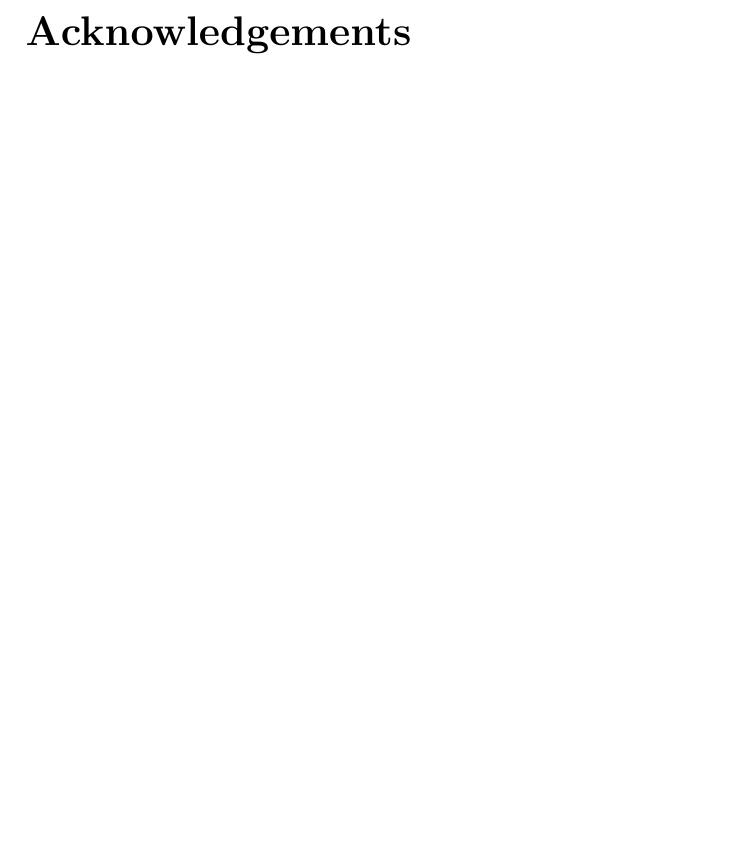
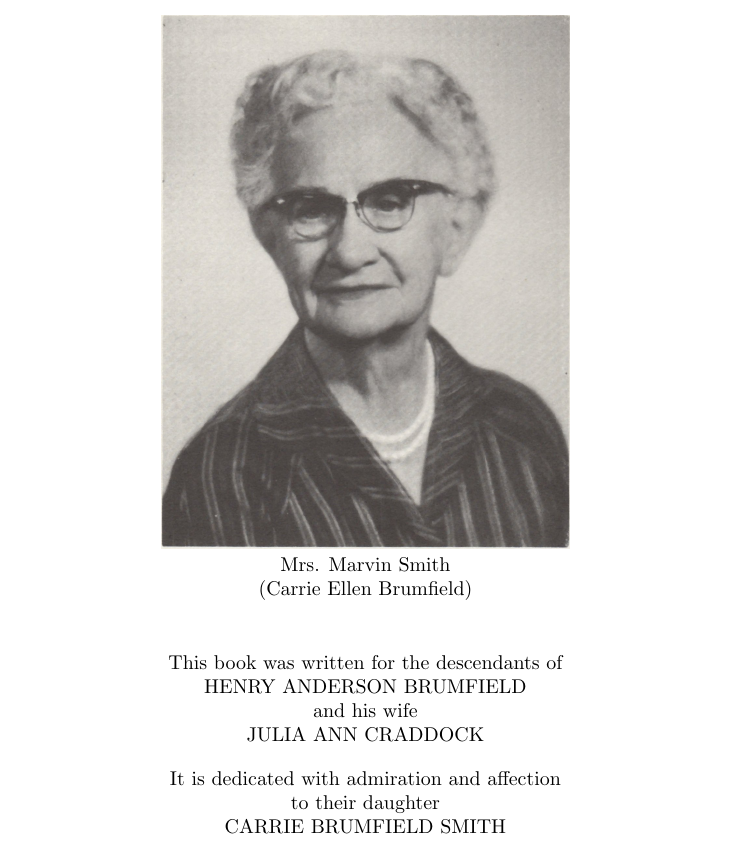
Before and after one commit to benwbrum/brightleaf, a LaTeX thesis (Book.tex, which reads ack/ack.tex): part of page 3 of 58, cut at the place of the change, the shorter picture padded with empty space. Compiled offline with pdfLaTeX.

Commit message:
Added dedication page

```diff
--- a/ack/ack.tex
+++ b/ack/ack.tex
@@ -1,4 +1,35 @@
 %********** Acknowledgements **********
-\chapter*{Acknowledgements}
+%\section
+%\chapter*{Dedication}
+%\begin{titlepage}
+\begin{figure}[h]
+\centering
+\includegraphics[width=.6\textwidth]{carrie.jpg}
+
+Mrs. Marvin Smith
+
+(Carrie Ellen Brumfield)
+\end{figure}
+
+\begin{center}
+
+This book was written for the descendants of
+
+HENRY ANDERSON BRUMFIELD
+
+and his wife
+
+JULIA ANN CRADDOCK
+\end{center}
+
+\begin{center}
+It is dedicated with admiration and affection
+
+to their daughter
+
+CARRIE BRUMFIELD SMITH
+\end{center}
+
+%\end{titlepage}
 
 %********** End of acknowledgements **********
```
Also changed, not shown: 3 other files.
